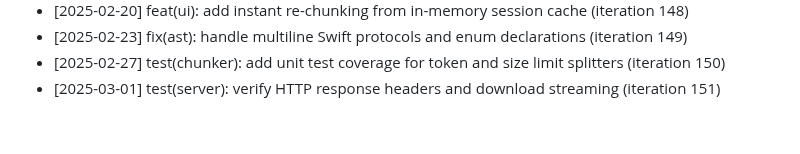
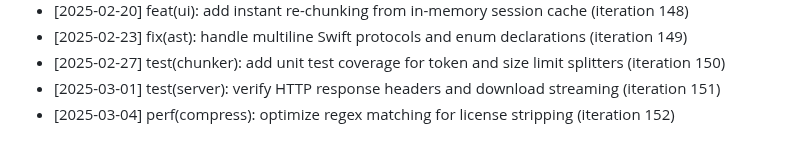
Before and after one commit to anilpdv/gitingest-hub, a Markdown page: CHANGELOG.md, the part around the change. Drawn GitHub-style.

Commit message:
perf(compress): optimize regex matching for license stripping (iteration 152)

```diff
--- a/CHANGELOG.md
+++ b/CHANGELOG.md
@@ -151,3 +151,4 @@
 - [2025-02-23] fix(ast): handle multiline Swift protocols and enum declarations (iteration 149)
 - [2025-02-27] test(chunker): add unit test coverage for token and size limit splitters (iteration 150)
 - [2025-03-01] test(server): verify HTTP response headers and download streaming (iteration 151)
+- [2025-03-04] perf(compress): optimize regex matching for license stripping (iteration 152)
```
